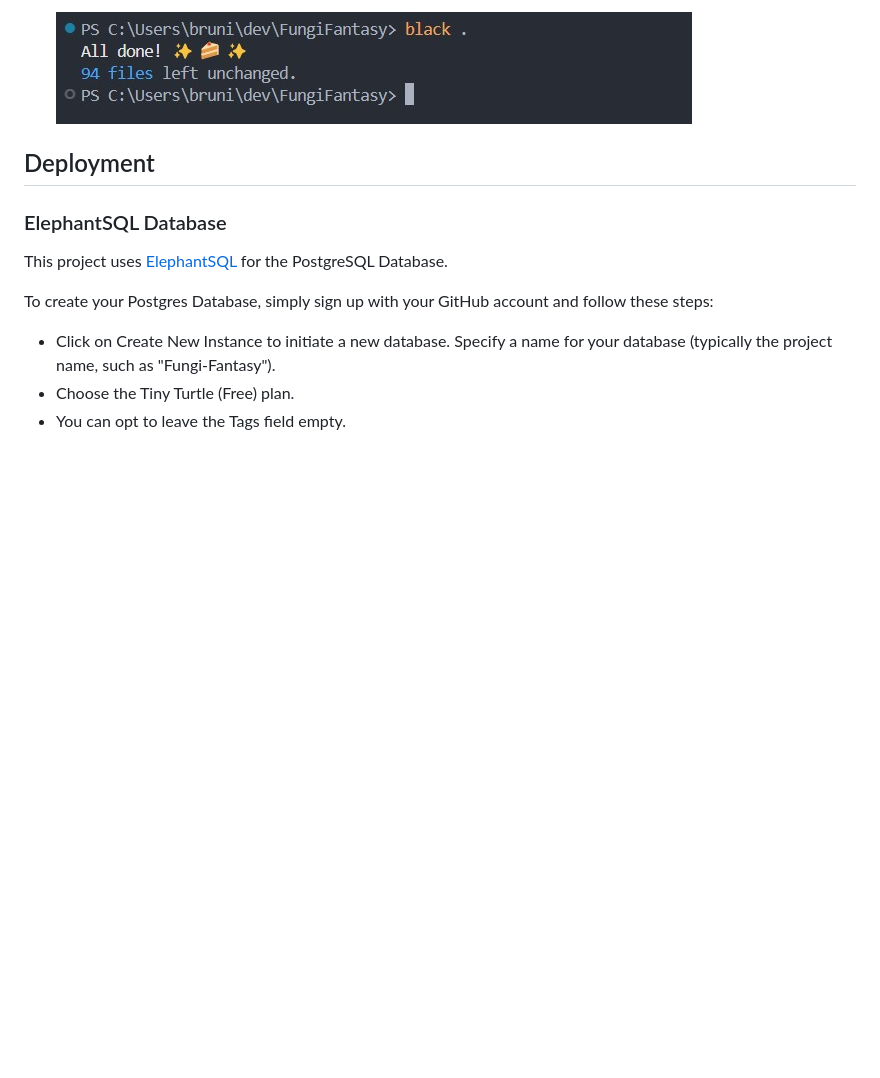
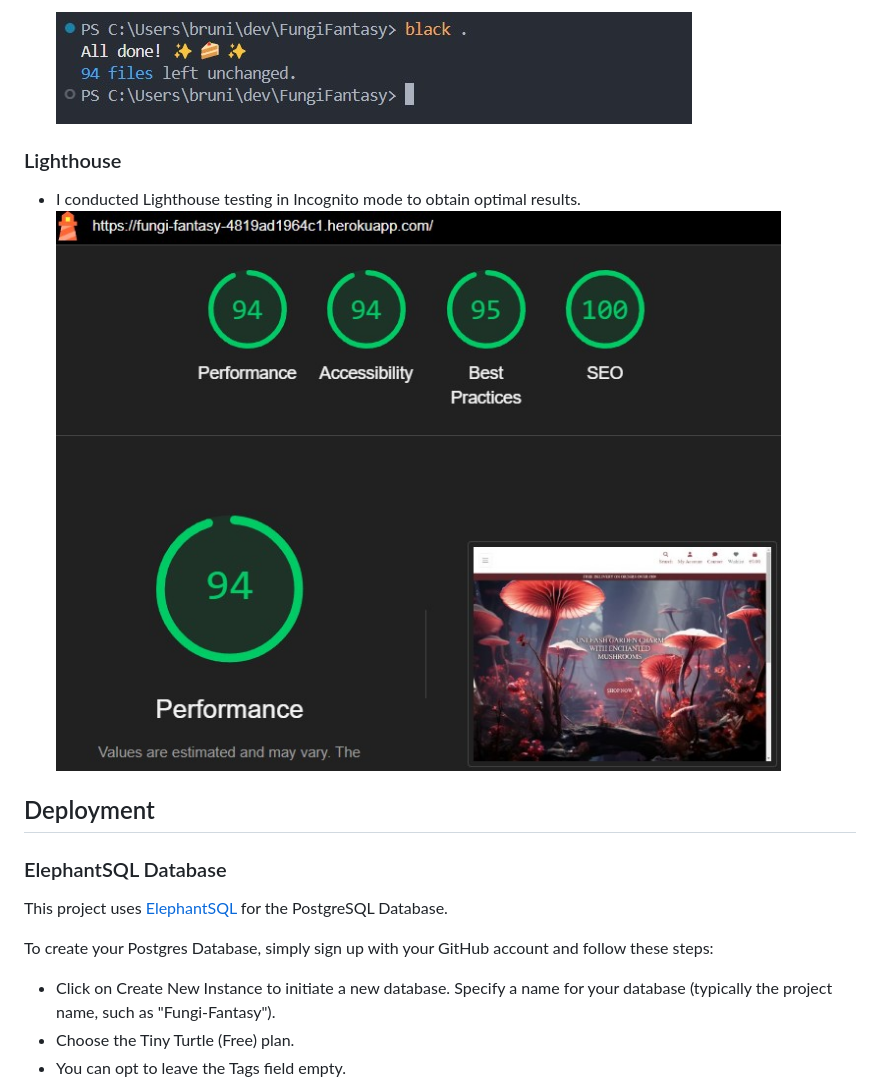
Before and after one commit to Bruna-Andelieri/FungiFantasy, a Markdown page: README.md, the part around the change. GitHub-like rendering; blank space fills up the shorter version.

Commit message:
Docs: Add lighthouse validator to ReadMe

```diff
--- a/README.md
+++ b/README.md
@@ -221,6 +221,10 @@ I conducted manual testing based on my user stories. For a test to pass, it must
 - Due to the amount of python files in my project, I've installed [black](https://pypi.org/project/black/) in my terminal for Python and Django testing purposes.
 
   ![black](docs/black-validator.jpg)
+
+### Lighthouse
+- I conducted Lighthouse testing in Incognito mode to obtain optimal results.
+![lighthouse](docs/lighthouse.jpg)
 
 ## Deployment
 
```
